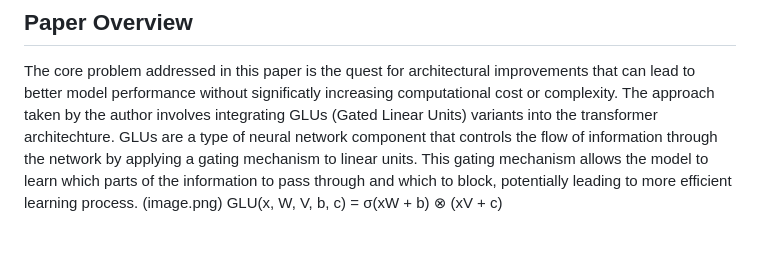
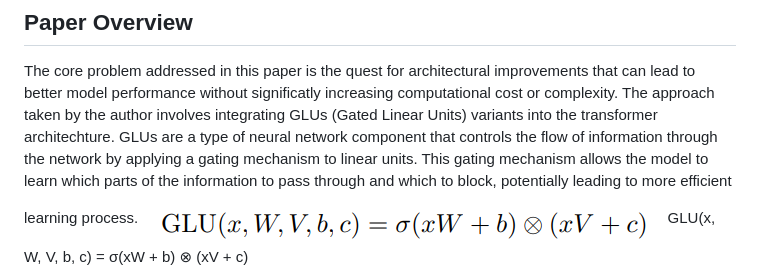
Before and after one commit to Zoliverling/Transformer_Paper_Presentation, a Markdown page: README.md, the part around the change. Rendered like a GitHub page; pictures changed too: image-1.png (added).

Commit message:
New GLU formula

```diff
--- a/README.md
+++ b/README.md
@@ -7,5 +7,5 @@ Transformers have become a dominant architecture in the field of natural languag
 
 ## Paper Overview
 The core problem addressed in this paper is the quest for architectural improvements that can lead to better model performance without significatly increasing computational cost or complexity. The approach taken by the author involves integrating GLUs (Gated Linear Units) variants into the transformer architechture. GLUs are a type of neural network component that controls the flow of information through the network by applying a gating mechanism to linear units. This gating mechanism allows the model to learn which parts of the information to pass through and which to block, potentially leading to more efficient learning process.
-(image.png)
+![alt text](image-1.png)
                                           GLU(x, W, V, b, c) = σ(xW + b) ⊗ (xV + c)
```
